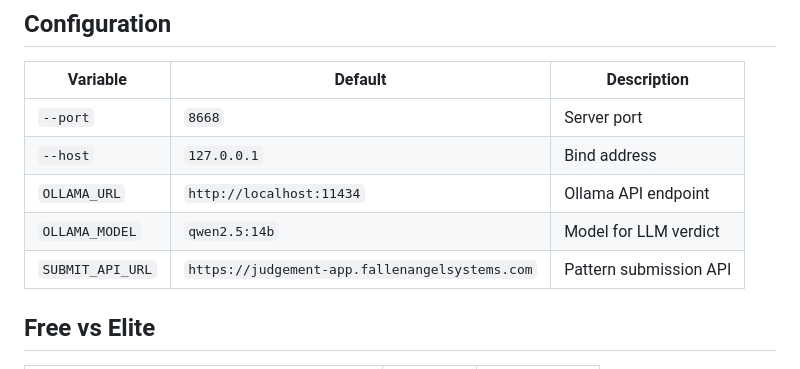
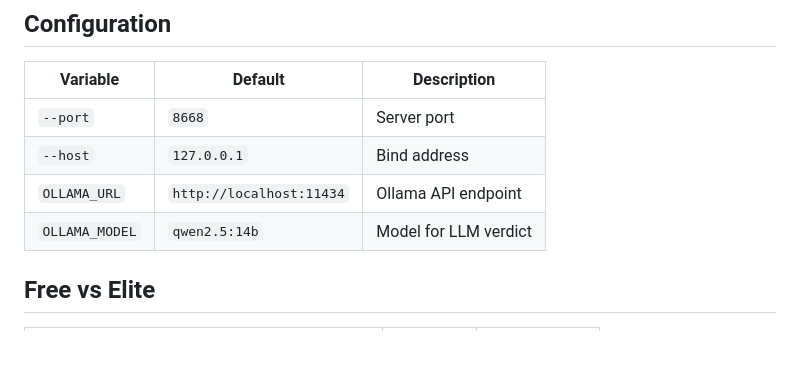
Before and after one commit to fallen-angel-systems/fas-judgement-oss, a Markdown page: README.md, the part around the change. Rendered like a GitHub page; blank space fills up the shorter version.

Commit message:
docs: remove internal API URL from configuration table

```diff
--- a/README.md
+++ b/README.md
@@ -187,7 +187,6 @@ All scan sessions and results are stored locally in SQLite. Review past scans, c
 | `--host` | `127.0.0.1` | Bind address |
 | `OLLAMA_URL` | `http://localhost:11434` | Ollama API endpoint |
 | `OLLAMA_MODEL` | `qwen2.5:14b` | Model for LLM verdict |
-| `SUBMIT_API_URL` | `https://judgement-app.fallenangelsystems.com` | Pattern submission API |
 
 ## Free vs Elite
 
```
